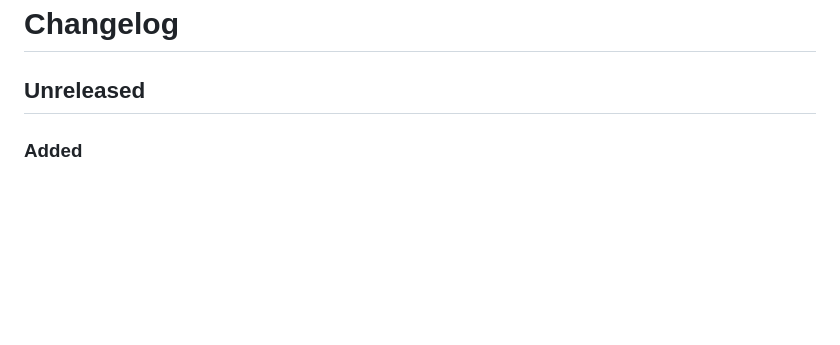
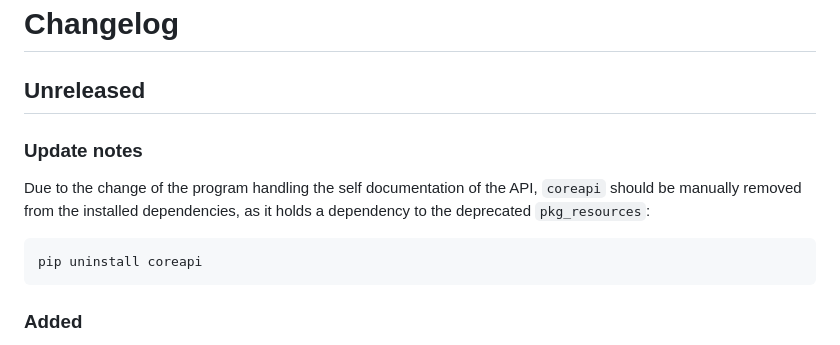
Before and after one commit to DakaraProject/dakara-server, a Markdown page: CHANGELOG.md, the part around the change. Rendered like a GitHub page; blank space fills up the shorter version.

Commit message:
Update changelog

````diff
--- a/CHANGELOG.md
+++ b/CHANGELOG.md
@@ -33,6 +33,14 @@ Any important notes regarding the update.
 -->
 
 ## Unreleased
+
+### Update notes
+
+Due to the change of the program handling the self documentation of the API, `coreapi` should be manually removed from the installed dependencies, as it holds a dependency to the deprecated `pkg_resources`:
+
+```sh
+pip uninstall coreapi
+```
 
 ### Added
 
````
